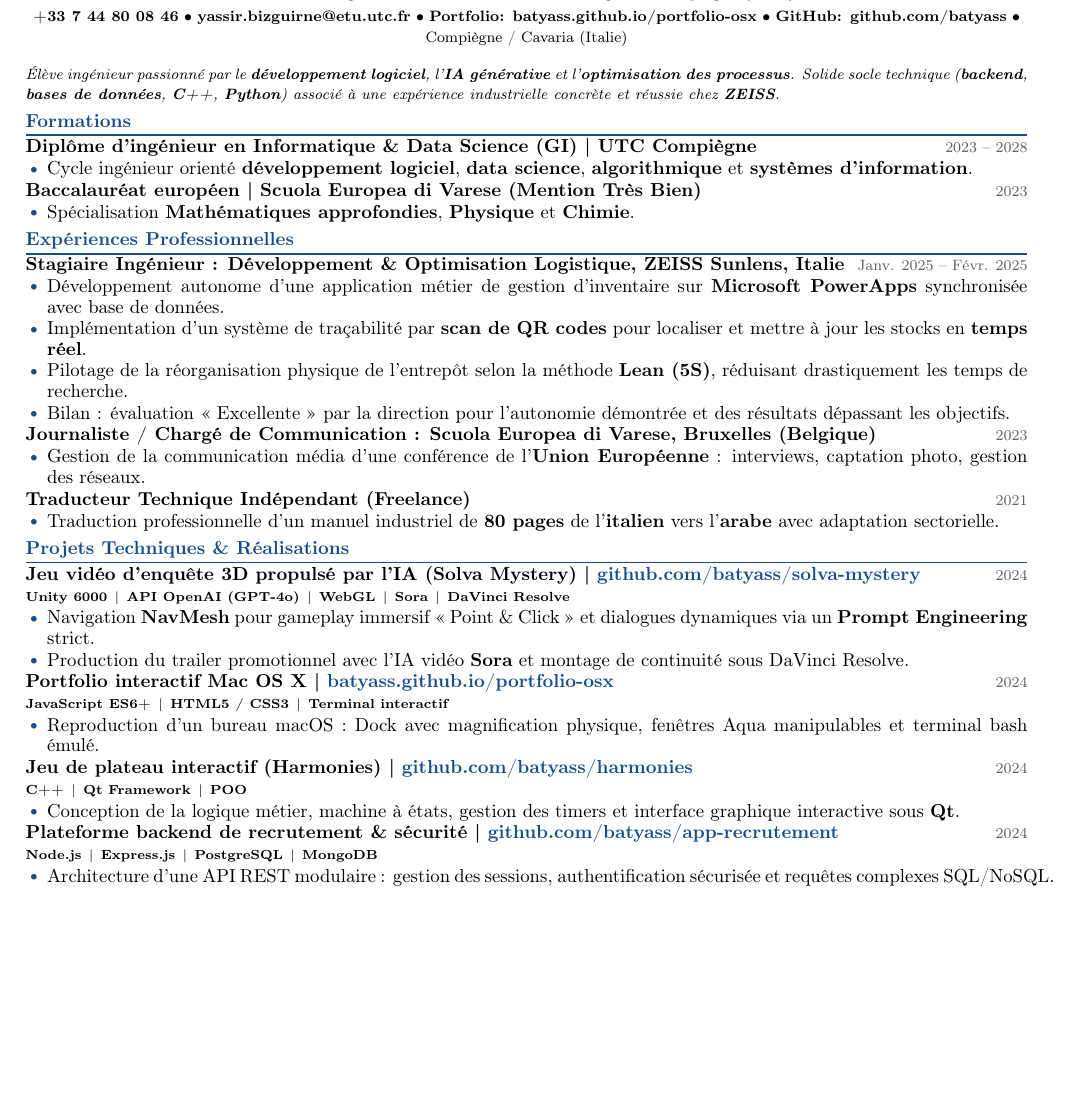
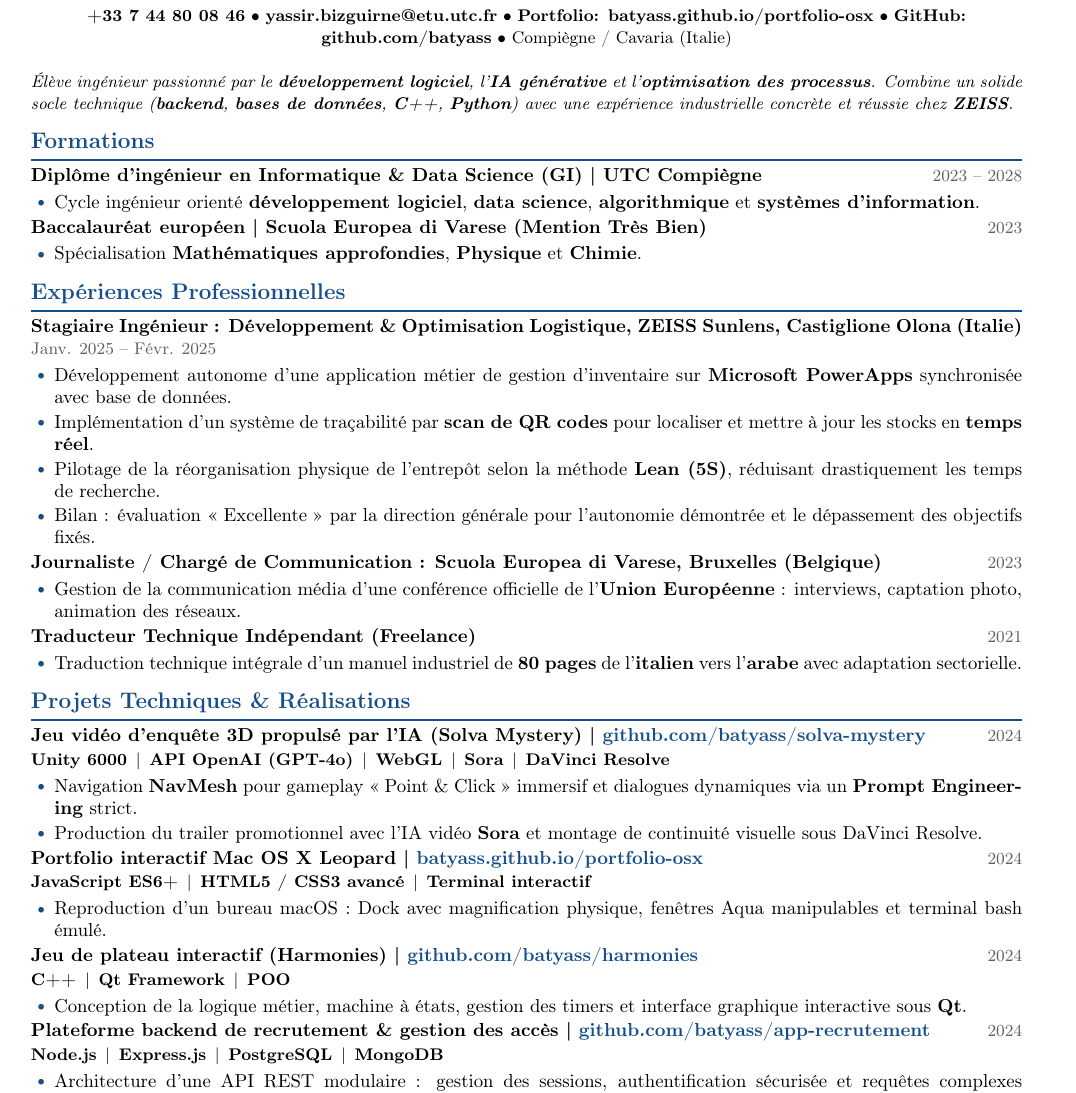
Before and after one commit to batyass/portfolio-osx, a LaTeX CV (assets/documents/cv_yassir_bizguirne.tex): part of the page, cut so that both start at the same text, the shorter picture padded with empty space. Compiled offline with pdfLaTeX.

```diff
--- a/assets/documents/cv_yassir_bizguirne.tex
+++ b/assets/documents/cv_yassir_bizguirne.tex
@@ -1,18 +1,18 @@
 % !TEX program = pdflatex
 % ============================================================
-%  CV : Yassir BIZGUIRNE (Format 1 Page Strict)
+%  CV : Yassir BIZGUIRNE
 % ============================================================
-\documentclass[9.5pt,a4paper]{article}
+\documentclass[10pt,a4paper]{article}
 
 % ---------------------- Packages ---------------------------
 \usepackage[T1]{fontenc}
 \usepackage[utf8]{inputenc}
-\usepackage[a4paper,left=1.1cm,right=1.1cm,top=0.6cm,bottom=0.6cm]{geometry}
+\usepackage[a4paper,left=1.2cm,right=1.2cm,top=0.9cm,bottom=0.9cm]{geometry}
 \usepackage{xcolor}
 \usepackage{titlesec}
 \usepackage{enumitem}
 \usepackage[hidelinks]{hyperref}
-\renewcommand{\baselinestretch}{0.92}
+\renewcommand{\baselinestretch}{0.98}
 
 % ----------------------- Couleurs --------------------------
 \definecolor{cvblue}{RGB}{22,78,140}
@@ -51,8 +51,8 @@
   }
 \end{center}
 
-\vspace{-0.15em}
-\noindent{\footnotesize\textit{Élève ingénieur passionné par le \textbf{développement logiciel}, l'\textbf{IA générative} et l'\textbf{optimisation des processus}. Solide socle technique (\textbf{backend}, \textbf{bases de données}, \textbf{C++}, \textbf{Python}) associé à une expérience industrielle concrète et réussie chez \textbf{ZEISS}.}}
+\vspace{0.15em}
+\noindent{\small\textit{Élève ingénieur passionné par le \textbf{développement logiciel}, l'\textbf{IA générative} et l'\textbf{optimisation des processus}. Combine un solide socle technique (\textbf{backend}, \textbf{bases de données}, \textbf{C++}, \textbf{Python}) avec une expérience industrielle concrète et réussie chez \textbf{ZEISS}.}}
 
 % ======================== FORMATIONS ========================
 \section{Formations}
@@ -70,48 +70,48 @@
 % ================== EXPÉRIENCES PROFESSIONNELLES ============
 \section{Expériences Professionnelles}
 
-\entry{Stagiaire Ingénieur : Développement \& Optimisation Logistique, \textbf{ZEISS Sunlens}, Italie}{Janv. 2025 -- Févr. 2025}
+\entry{Stagiaire Ingénieur : Développement \& Optimisation Logistique, \textbf{ZEISS Sunlens}, Castiglione Olona (Italie)}{Janv. 2025 -- Févr. 2025}
 \begin{itemize}
   \item Développement autonome d'une application métier de gestion d'inventaire sur \textbf{Microsoft PowerApps} synchronisée avec base de données.
   \item Implémentation d'un système de traçabilité par \textbf{scan de QR codes} pour localiser et mettre à jour les stocks en \textbf{temps réel}.
   \item Pilotage de la réorganisation physique de l'entrepôt selon la méthode \textbf{Lean (5S)}, réduisant drastiquement les temps de recherche.
-  \item Bilan : évaluation « Excellente » par la direction pour l'autonomie démontrée et des résultats dépassant les objectifs.
+  \item Bilan : évaluation « Excellente » par la direction générale pour l'autonomie démontrée et le dépassement des objectifs fixés.
 \end{itemize}
 
 \entry{Journaliste / Chargé de Communication : Scuola Europea di Varese, Bruxelles (Belgique)}{2023}
 \begin{itemize}
-  \item Gestion de la communication média d'une conférence de l'\textbf{Union Européenne} : interviews, captation photo, gestion des réseaux.
+  \item Gestion de la communication média d'une conférence officielle de l'\textbf{Union Européenne} : interviews, captation photo, animation des réseaux.
 \end{itemize}
 
 \entry{Traducteur Technique Indépendant (Freelance)}{2021}
 \begin{itemize}
-  \item Traduction professionnelle d'un manuel industriel de \textbf{80 pages} de l'\textbf{italien} vers l'\textbf{arabe} avec adaptation sectorielle.
+  \item Traduction technique intégrale d'un manuel industriel de \textbf{80 pages} de l'\textbf{italien} vers l'\textbf{arabe} avec adaptation sectorielle.
 \end{itemize}
 
-% ===================== PROJETS ACADÉMIQUES \& TECHNIQUES ==================
+% ===================== PROJETS TECHNIQUES ==================
 \section{Projets Techniques \& Réalisations}
 
 \entry{Jeu vidéo d'enquête 3D propulsé par l'IA (Solva Mystery) | \href{https://github.com/batyass/solva-mystery}{\textcolor{cvblue}{github.com/batyass/solva-mystery}}}{2024}
-\noindent{\scriptsize\textbf{Unity 6000} \,|\, \textbf{API OpenAI (GPT-4o)} \,|\, \textbf{WebGL} \,|\, \textbf{Sora} \,|\, \textbf{DaVinci Resolve}}\par\vspace{0.5pt}
+\noindent{\small\textbf{Unity 6000} \,|\, \textbf{API OpenAI (GPT-4o)} \,|\, \textbf{WebGL} \,|\, \textbf{Sora} \,|\, \textbf{DaVinci Resolve}}\par\vspace{1pt}
 \begin{itemize}
-  \item Navigation \textbf{NavMesh} pour gameplay immersif « Point \& Click » et dialogues dynamiques via un \textbf{Prompt Engineering} strict.
-  \item Production du trailer promotionnel avec l'IA vidéo \textbf{Sora} et montage de continuité sous DaVinci Resolve.
+  \item Navigation \textbf{NavMesh} pour gameplay « Point \& Click » immersif et dialogues dynamiques via un \textbf{Prompt Engineering} strict.
+  \item Production du trailer promotionnel avec l'IA vidéo \textbf{Sora} et montage de continuité visuelle sous DaVinci Resolve.
 \end{itemize}
 
-\entry{Portfolio interactif Mac OS X | \href{https://batyass.github.io/portfolio-osx/}{\textcolor{cvblue}{batyass.github.io/portfolio-osx}}}{2024}
-\noindent{\scriptsize\textbf{JavaScript ES6+} \,|\, \textbf{HTML5 / CSS3} \,|\, \textbf{Terminal interactif}}\par\vspace{0.5pt}
+\entry{Portfolio interactif Mac OS X Leopard | \href{https://batyass.github.io/portfolio-osx/}{\textcolor{cvblue}{batyass.github.io/portfolio-osx}}}{2024}
+\noindent{\small\textbf{JavaScript ES6+} \,|\, \textbf{HTML5 / CSS3 avancé} \,|\, \textbf{Terminal interactif}}\par\vspace{1pt}
 \begin{itemize}
   \item Reproduction d'un bureau macOS : Dock avec magnification physique, fenêtres Aqua manipulables et terminal bash émulé.
 \end{itemize}
 
 \entry{Jeu de plateau interactif (Harmonies) | \href{https://github.com/batyass/harmonies}{\textcolor{cvblue}{github.com/batyass/harmonies}}}{2024}
-\noindent{\scriptsize\textbf{C++} \,|\, \textbf{Qt Framework} \,|\, \textbf{POO}}\par\vspace{0.5pt}
+\noindent{\small\textbf{C++} \,|\, \textbf{Qt Framework} \,|\, \textbf{POO}}\par\vspace{1pt}
 \begin{itemize}
   \item Conception de la logique métier, machine à états, gestion des timers et interface graphique interactive sous \textbf{Qt}.
 \end{itemize}
 
-\entry{Plateforme backend de recrutement \& sécurité | \href{https://github.com/batyass/app-recrutement}{\textcolor{cvblue}{github.com/batyass/app-recrutement}}}{2024}
-\noindent{\scriptsize\textbf{Node.js} \,|\, \textbf{Express.js} \,|\, \textbf{PostgreSQL} \,|\, \textbf{MongoDB}}\par\vspace{0.5pt}
+\entry{Plateforme backend de recrutement \& gestion des accès | \href{https://github.com/batyass/app-recrutement}{\textcolor{cvblue}{github.com/batyass/app-recrutement}}}{2024}
+\noindent{\small\textbf{Node.js} \,|\, \textbf{Express.js} \,|\, \textbf{PostgreSQL} \,|\, \textbf{MongoDB}}\par\vspace{1pt}
 \begin{itemize}
   \item Architecture d'une API REST modulaire : gestion des sessions, authentification sécurisée et requêtes complexes SQL/NoSQL.
 \end{itemize}
```
Also changed, not shown: assets/documents/cv_yassir_bizguirne.tex (18 more changed lines).
